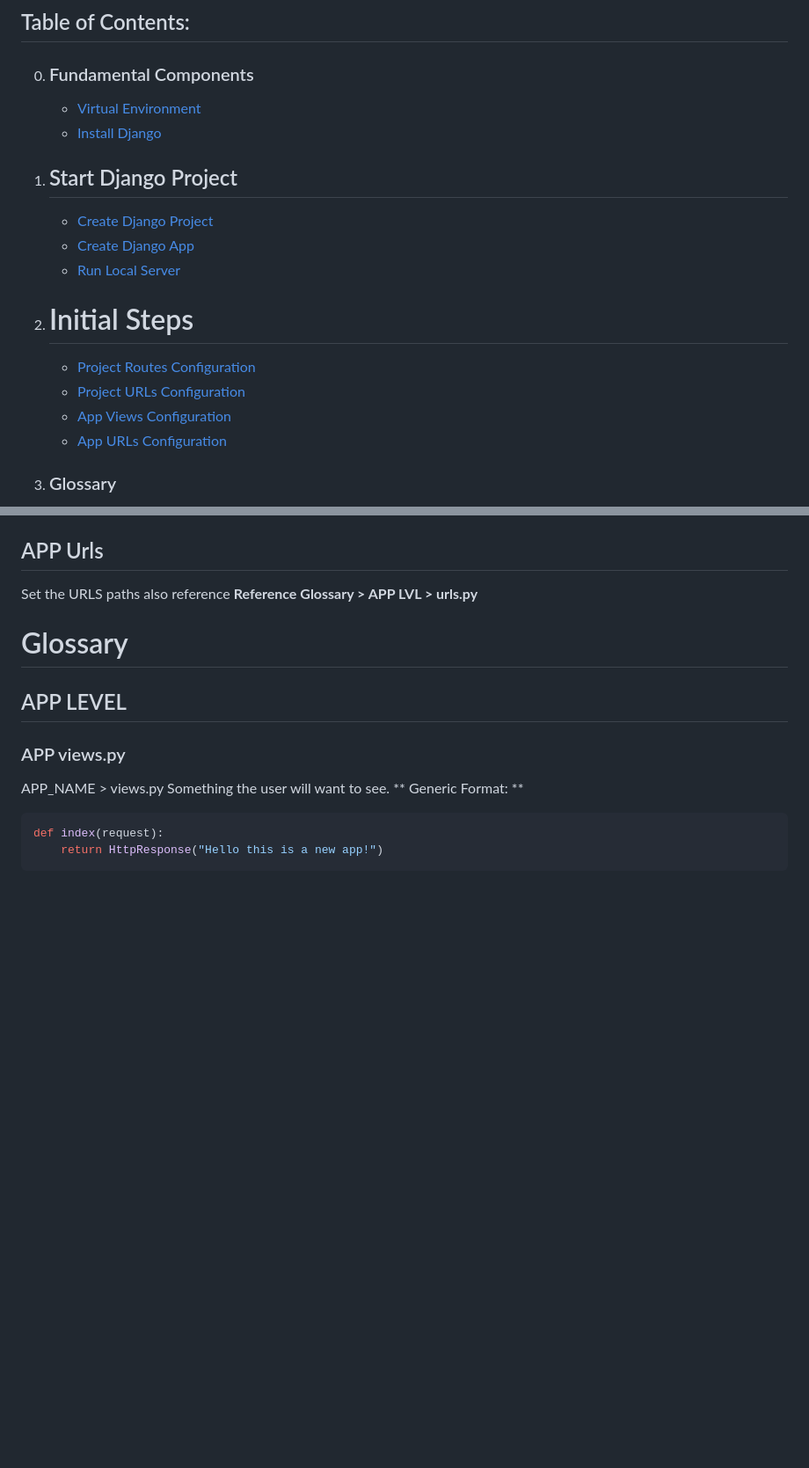
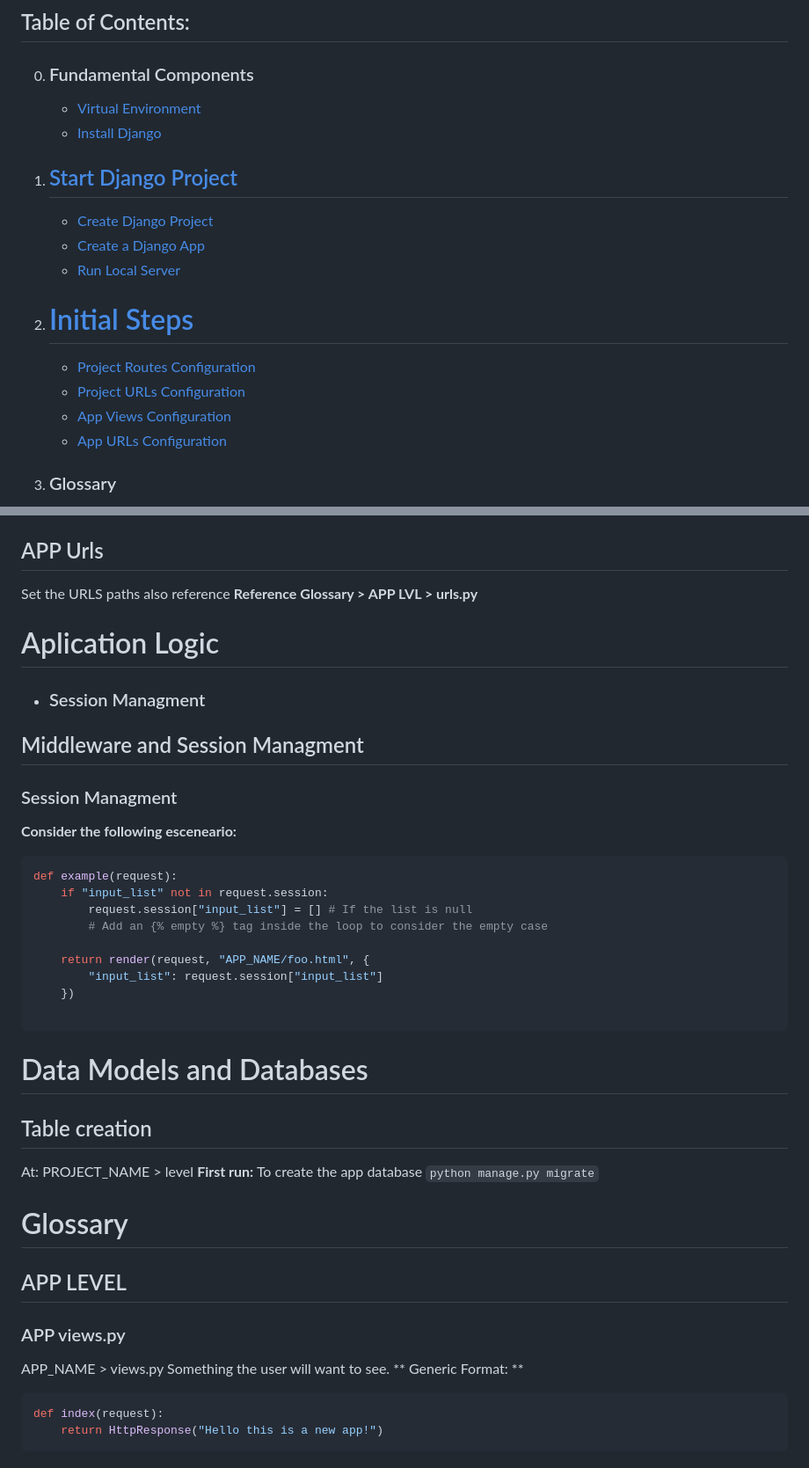
Before and after one commit to JosueDSL/DevDictionary, a Markdown page: DjangoReferences.md, 2 parts joined by grey strips. Shown at 88% size. GitHub-like rendering; blank space fills up the shorter version.

````diff
--- a/DjangoReferences.md
+++ b/DjangoReferences.md
@@ -9,15 +9,15 @@ Useful reference: [Django Official Documentation](https://docs.djangoproject.com
     - [Install Django](#install-django)
 
-1. ## Start Django Project
-    - [Create Django Project](#create-django-project)
-    - [Create Django App](#create-django-app)
-    - [Run Local Server](#run-local-server)
+1. ## [Start Django Project](#start-django-project)
+    - [Create Django Project](#start-django-project)
+    - [Create a Django App](#create-a-django-app)
+    - [Run Local Server](#runserver)
 
-2. # Initial Steps
-    - [Project Routes Configuration](#project-routes-configuration)
-    - [Project URLs Configuration](#project-urls-configuration)
-    - [App Views Configuration](#app-views-configuration)
-    - [App URLs Configuration](#app-urls-configuration)
+2. # [Initial Steps](#initial-steps)
+    - [Project Routes Configuration](#project-routes)
+    - [Project URLs Configuration](#project-urls)
+    - [App Views Configuration](#app-views)
+    - [App URLs Configuration](#app-urls)
 
 3. ### Glossary
     - [APP LEVEL](#app-level)
@@ -90,6 +90,33 @@ Set the initial views also reference **Reference Glossary > APP LVL > views.py**
 ## APP Urls
 Set the URLS paths also reference **Reference Glossary > APP LVL > urls.py**
 
+# Aplication Logic
+- ### Session Managment
+
+## Middleware and Session Managment
+
+### Session Managment
+**Consider the following esceneario:**
+
+```python
+def example(request):
+    if "input_list" not in request.session:
+        request.session["input_list"] = [] # If the list is null
+        # Add an {% empty %} tag inside the loop to consider the empty case
+
+    return render(request, "APP_NAME/foo.html", {
+        "input_list": request.session["input_list"]
+    })
+
+```
+
+# Data Models and Databases
+
+## Table creation
+At: PROJECT_NAME > level
+**First run:** To create the app database
+`python manage.py migrate`
+
 
 # Glossary
 
````
Also changed, not shown: other parts of DjangoReferences.md (+100 -4 lines).
